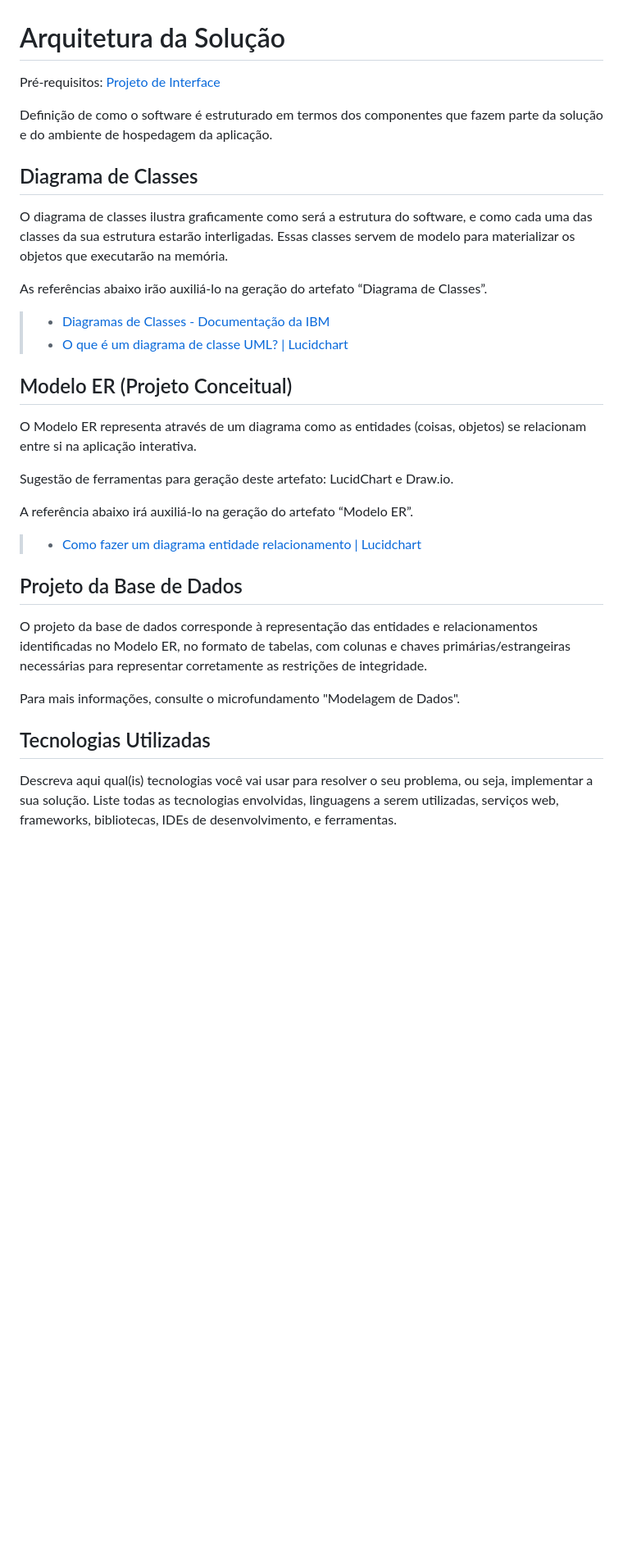
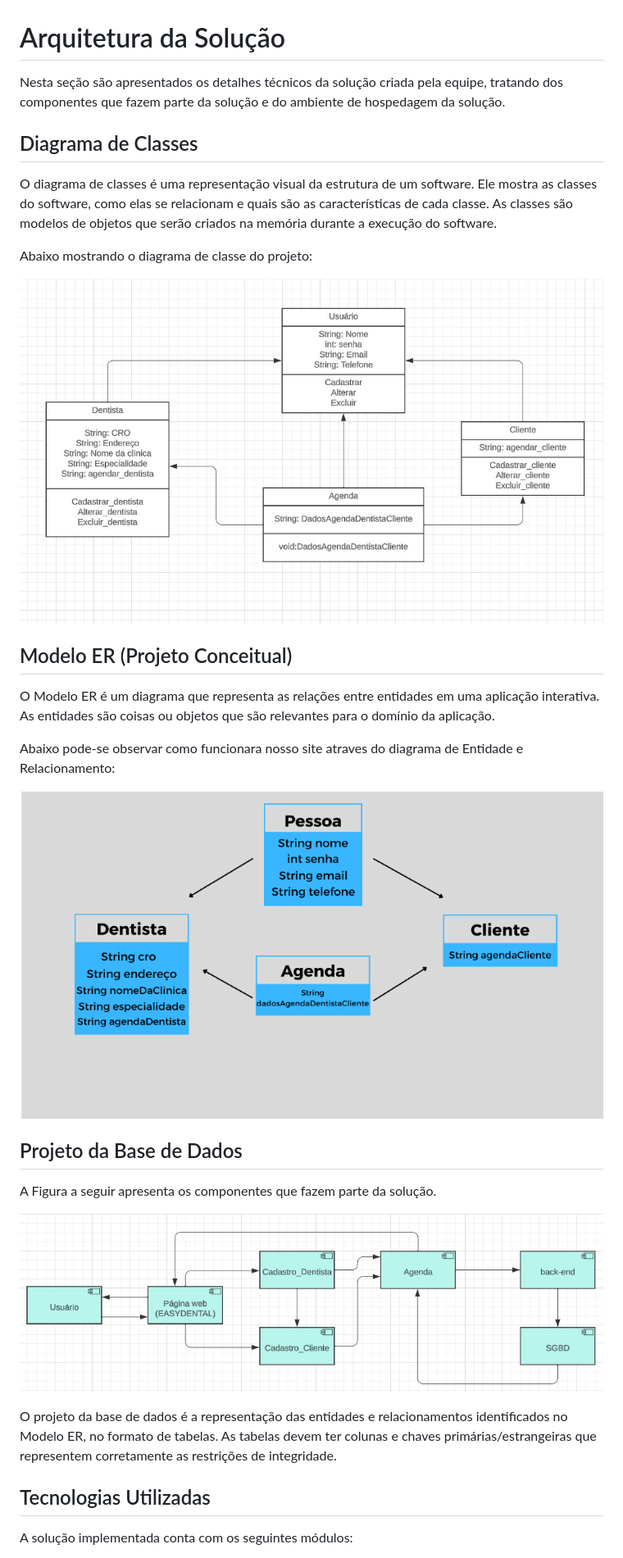
Before and after one commit to ICEI-PUC-Minas-PMV-ADS/pmv-ads-2023-2-e2-proj-int-t11-pmv-ads-2023-2-e3-projgrupo2, a Markdown page: docs/05-Arquitetura da Solução.md, the part around the change printed below. Shown: that part at 82% size. Drawn GitHub-style; pictures changed too: docs/img/Diagramadeclasse.jpeg (added), docs/img/diagramacomponente.jpeg (added), docs/img/entidade.relacionamento.png (added); blank space fills up the shorter version.

Commit message:
arquitetura da solucao

```diff
--- a/docs/05-Arquitetura da Solução.md
+++ b/docs/05-Arquitetura da Solução.md
@@ -1,35 +1,34 @@
 # Arquitetura da Solução
 
-<span style="color:red">Pré-requisitos: <a href="3-Projeto de Interface.md"> Projeto de Interface</a></span>
-
-Definição de como o software é estruturado em termos dos componentes que fazem parte da solução e do ambiente de hospedagem da aplicação.
+Nesta seção são apresentados os detalhes técnicos da solução criada pela equipe, tratando dos componentes que fazem parte da solução e do ambiente de hospedagem da solução.
 
 ## Diagrama de Classes
 
-O diagrama de classes ilustra graficamente como será a estrutura do software, e como cada uma das classes da sua estrutura estarão interligadas. Essas classes servem de modelo para materializar os objetos que executarão na memória.
+O diagrama de classes é uma representação visual da estrutura de um software. Ele mostra as classes do software, como elas se relacionam e quais são as características de cada classe. As classes são modelos de objetos que serão criados na memória durante a execução do software.
 
-As referências abaixo irão auxiliá-lo na geração do artefato “Diagrama de Classes”.
+Abaixo mostrando o diagrama de classe do projeto:
 
-> - [Diagramas de Classes - Documentação da IBM](https://www.ibm.com/docs/pt-br/rational-soft-arch/9.6.1?topic=diagrams-class)
-> - [O que é um diagrama de classe UML? | Lucidchart](https://www.lucidchart.com/pages/pt/o-que-e-diagrama-de-classe-uml)
+![Imagem 12 Diagrama de Classe](img/Diagramadeclasse.jpeg)
 
 ## Modelo ER (Projeto Conceitual)
 
-O Modelo ER representa através de um diagrama como as entidades (coisas, objetos) se relacionam entre si na aplicação interativa.
+O Modelo ER é um diagrama que representa as relações entre entidades em uma aplicação interativa. As entidades são coisas ou objetos que são relevantes para o domínio da aplicação.
 
-Sugestão de ferramentas para geração deste artefato: LucidChart e Draw.io.
+Abaixo pode-se observar como funcionara nosso site atraves do diagrama de Entidade e Relacionamento:
 
-A referência abaixo irá auxiliá-lo na geração do artefato “Modelo ER”.
-
-> - [Como fazer um diagrama entidade relacionamento | Lucidchart](https://www.lucidchart.com/pages/pt/como-fazer-um-diagrama-entidade-relacionamento)
+![Imagem 13 Entidade de Relacionamento](img/entidade.relacionamento.png)
 
 ## Projeto da Base de Dados
 
-O projeto da base de dados corresponde à representação das entidades e relacionamentos identificadas no Modelo ER, no formato de tabelas, com colunas e chaves primárias/estrangeiras necessárias para representar corretamente as restrições de integridade.
+A Figura a seguir apresenta os componentes que fazem parte da solução.
 
-Para mais informações, consulte o microfundamento "Modelagem de Dados".
+![Imagem 14 Entidade de Relacionamento](img/diagramacomponente.jpeg)
+
+O projeto da base de dados é a representação das entidades e relacionamentos identificados no Modelo ER, no formato de tabelas. As tabelas devem ter colunas e chaves primárias/estrangeiras que representem corretamente as restrições de integridade.
+
+
 
 ## Tecnologias Utilizadas
 
-Descreva aqui qual(is) tecnologias você vai usar para resolver o seu problema, ou seja, implementar a sua solução. Liste todas as tecnologias envolvidas, linguagens a serem utilizadas, serviços web, frameworks, bibliotecas, IDEs de desenvolvimento, e ferramentas.
+A solução implementada conta com os seguintes módulos:
 
```
Also changed, not shown: other parts of docs/05-Arquitetura da Solução.md (+15 -8 lines), docs/image.png (added).
